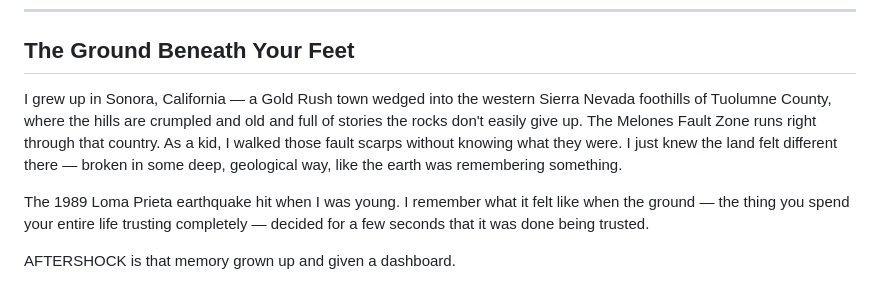
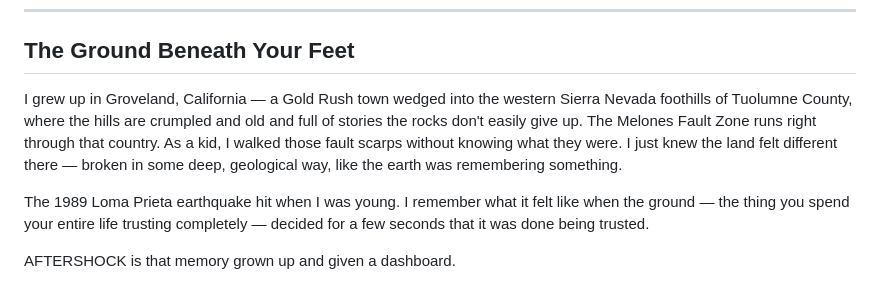
Before and after one commit to bdgroves/aftershock, a Markdown page: README.md, the part around the change. GitHub-like rendering.

Commit message:
README: grew up in Groveland
Co-Authored-By: Claude Opus 5.5 <noreply@anthropic.com>
Claude-Session: https://claude.ai/code/session_019ZVM4MKp58nXx1yqhoswDG

```diff
--- a/README.md
+++ b/README.md
@@ -16,7 +16,7 @@
 
 ## The Ground Beneath Your Feet
 
-I grew up in Sonora, California — a Gold Rush town wedged into the western Sierra Nevada foothills of Tuolumne County, where the hills are crumpled and old and full of stories the rocks don't easily give up. The Melones Fault Zone runs right through that country. As a kid, I walked those fault scarps without knowing what they were. I just knew the land felt different there — broken in some deep, geological way, like the earth was remembering something.
+I grew up in Groveland, California — a Gold Rush town wedged into the western Sierra Nevada foothills of Tuolumne County, where the hills are crumpled and old and full of stories the rocks don't easily give up. The Melones Fault Zone runs right through that country. As a kid, I walked those fault scarps without knowing what they were. I just knew the land felt different there — broken in some deep, geological way, like the earth was remembering something.
 
 The 1989 Loma Prieta earthquake hit when I was young. I remember what it felt like when the ground — the thing you spend your entire life trusting completely — decided for a few seconds that it was done being trusted.
 
```
